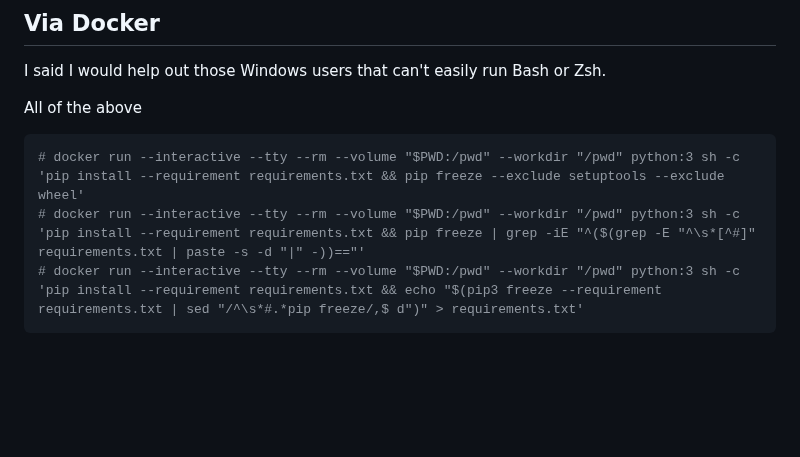
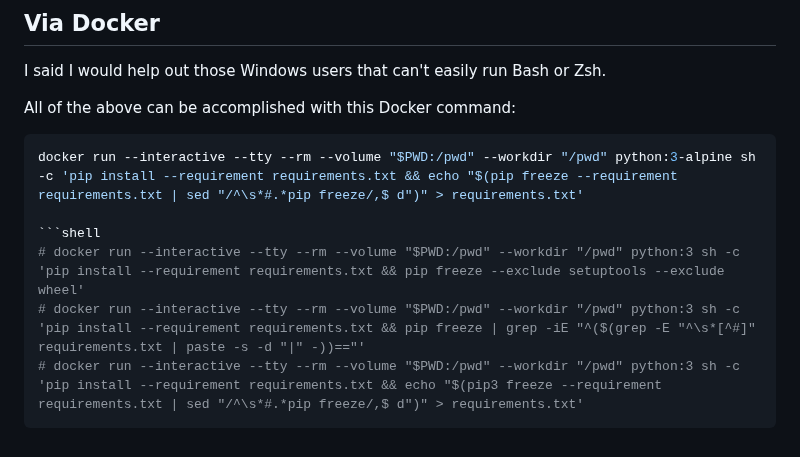
Before and after one commit to emmercm/www, a Markdown page: src/blog/_pinning-python.md, the part around the change. Drawn GitHub-style; blank space fills up the shorter version.

Commit message:
src/blog/_pinning-python.md updated from https://stackedit.io/

````diff
--- a/src/blog/_pinning-python.md
+++ b/src/blog/_pinning-python.md
@@ -119,7 +119,10 @@ numpy==1.26.4
 
 I said I would help out those Windows users that can't easily run Bash or Zsh.
 
-All of the above
+All of the above can be accomplished with this Docker command:
+
+```shell
+docker run --interactive --tty --rm --volume "$PWD:/pwd" --workdir "/pwd" python:3-alpine sh -c 'pip install --requirement requirements.txt && echo "$(pip freeze --requirement requirements.txt | sed "/^\s*#.*pip freeze/,$ d")" > requirements.txt'
 
 ```shell
 # docker run --interactive --tty --rm --volume "$PWD:/pwd" --workdir "/pwd" python:3 sh -c 'pip install --requirement requirements.txt && pip freeze --exclude setuptools --exclude wheel'
@@ -128,6 +131,6 @@ All of the above
 ```
 
 <!--stackedit_data:
-eyJoaXN0b3J5IjpbLTE4MDIwOTE1MzYsMTIzODg2NTE5NCwtNT
-Y5OTgzMjIzLC0xOTc1NjY4MjczXX0=
+eyJoaXN0b3J5IjpbODQ0OTIzMDAsMTIzODg2NTE5NCwtNTY5OT
+gzMjIzLC0xOTc1NjY4MjczXX0=
 -->
````
